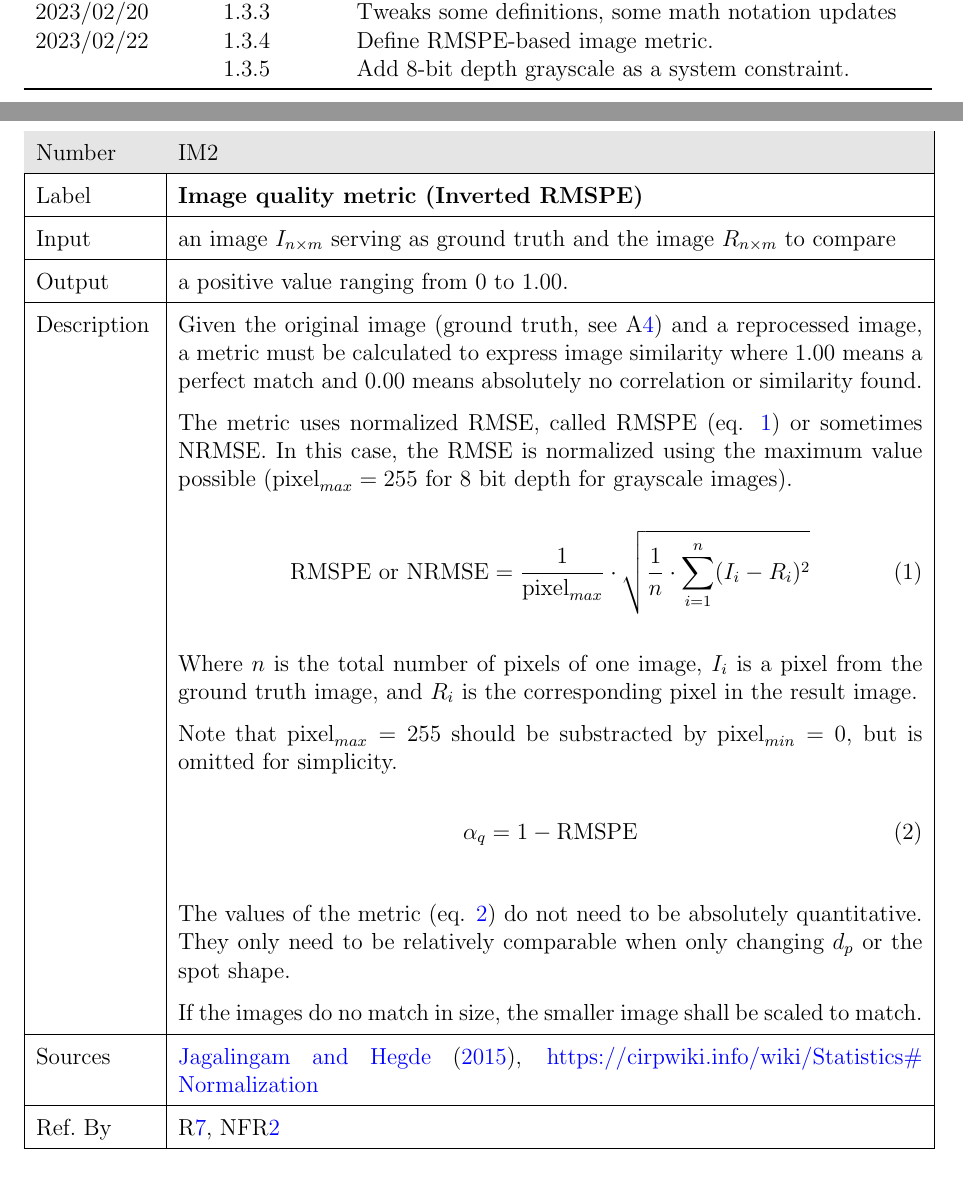
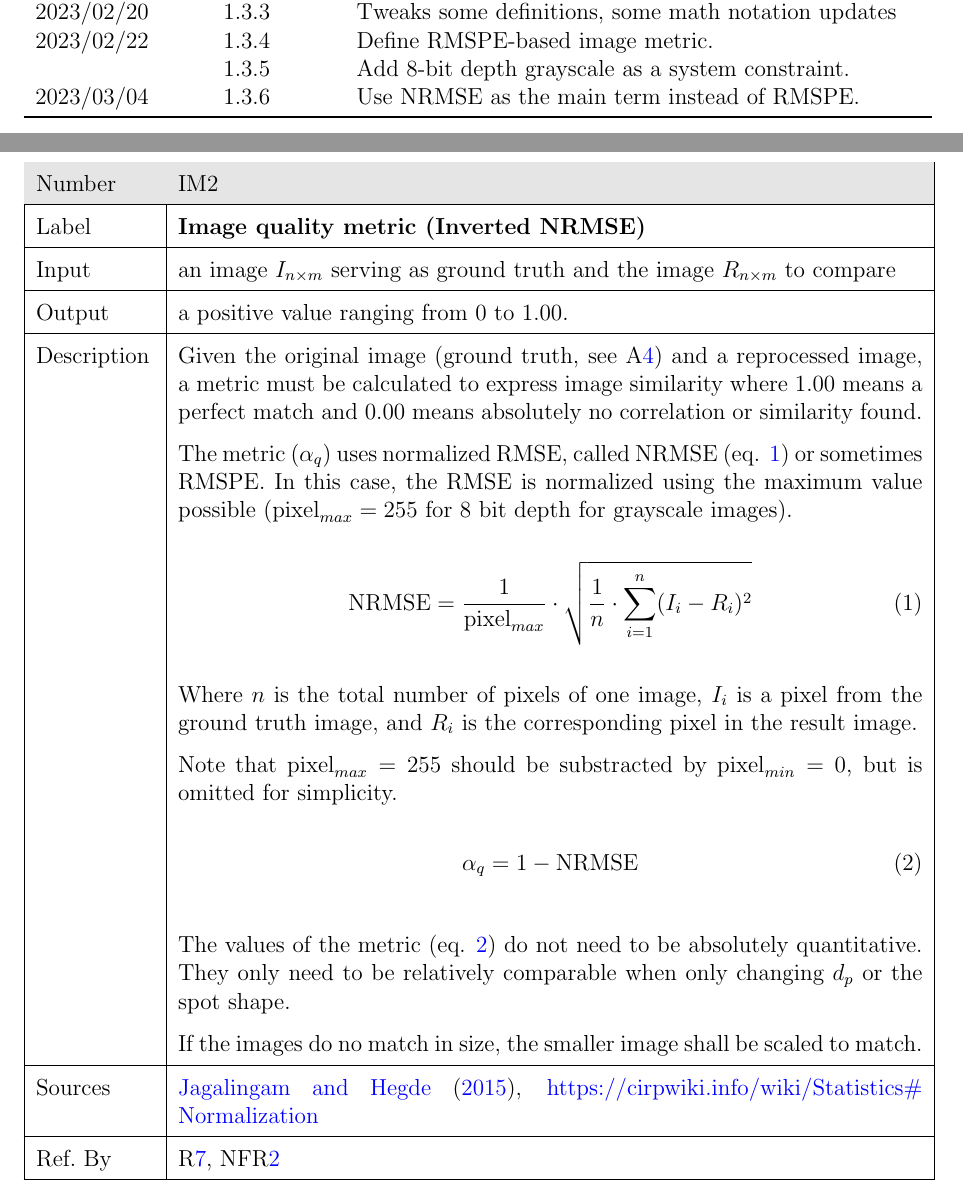
Before and after one commit to joedf/CAS741_w23, a LaTeX document (docs/SRS/SRS.tex): two parts of pages 4 and 24 of 31, joined at a grey line, cut so that both start at the same text. Compiled offline with pdfLaTeX.

Commit message:
use more widely used term "NRMSE" instead of "RMSPE"

```diff
--- a/docs/SRS/SRS.tex
+++ b/docs/SRS/SRS.tex
@@ -163,6 +163,7 @@
 2023/02/20 & 1.3.3 & Tweaks some definitions, some math notation updates\\
 2023/02/22 & 1.3.4 & Define RMSPE-based image metric.\\
   & 1.3.5 & Add 8-bit depth grayscale as a system constraint.\\
+2023/03/04 & 1.3.6 & Use NRMSE as the main term instead of RMSPE.\\
 \bottomrule
 \end{tabularx}
 
@@ -932,7 +933,7 @@ The goal of reprocessing an image \gsref{G_reprocess} will be solved by \iref{IM
   \rowcolor[gray]{0.9}
   Number& IM\refstepcounter{instnum}\theinstnum \label{IM_imageMetric}\\
   \hline
-  Label& \bf Image quality metric (Inverted RMSPE) \\
+  Label& \bf Image quality metric (Inverted NRMSE) \\
   \hline
   Input& an image $I_{n \times m}$ serving as ground truth and the image $R_{n \times m}$ to compare\\
   \hline
@@ -943,13 +944,13 @@ The goal of reprocessing an image \gsref{G_reprocess} will be solved by \iref{IM
   metric must be calculated to express image similarity where $1.00$ means
   a perfect match and $0.00$ means absolutely no correlation or similarity found.\\
 
-  & The metric uses normalized RMSE, called RMSPE (eq. \ref{eqn:RMSPE}) or sometimes NRMSE.
+  & The metric ($\alpha_q$) uses normalized RMSE, called NRMSE (eq. \ref{eqn:NRMSE}) or sometimes RMSPE.
     In this case, the RMSE is normalized using the maximum value
     possible ($\text{pixel}_{max}=255$ for 8 bit depth for grayscale images).\\
 
   & \begin{equation}
-    \label{eqn:RMSPE}
-    \text{RMSPE or NRMSE} = \frac{1}{\text{pixel}_{max}} \cdot \sqrt{\frac{1}{n} \cdot \sum_{i=1}^n (I_i - R_i)^2}
+    \label{eqn:NRMSE}
+    \text{NRMSE} = \frac{1}{\text{pixel}_{max}} \cdot \sqrt{\frac{1}{n} \cdot \sum_{i=1}^n (I_i - R_i)^2}
     \end{equation} \\
 
   & Where $n$ is the total number of pixels of one image, $I_i$ is a pixel from the ground truth image, and
@@ -959,7 +960,7 @@ The goal of reprocessing an image \gsref{G_reprocess} will be solved by \iref{IM
 
   & \begin{equation}
     \label{eqn:metric}
-    \alpha_q = 1 - \text{RMSPE}
+    \alpha_q = 1 - \text{NRMSE}
     \end{equation} \\
 
   & The values of the metric (eq. \ref{eqn:metric}) do not need to be absolutely quantitative. They only need to
```
Also changed, not shown: docs/VnVPlan/VnVPlan.tex (+4 -4 lines), docs/SRS/SRS.pdf, docs/VnVPlan/VnVPlan.pdf.
